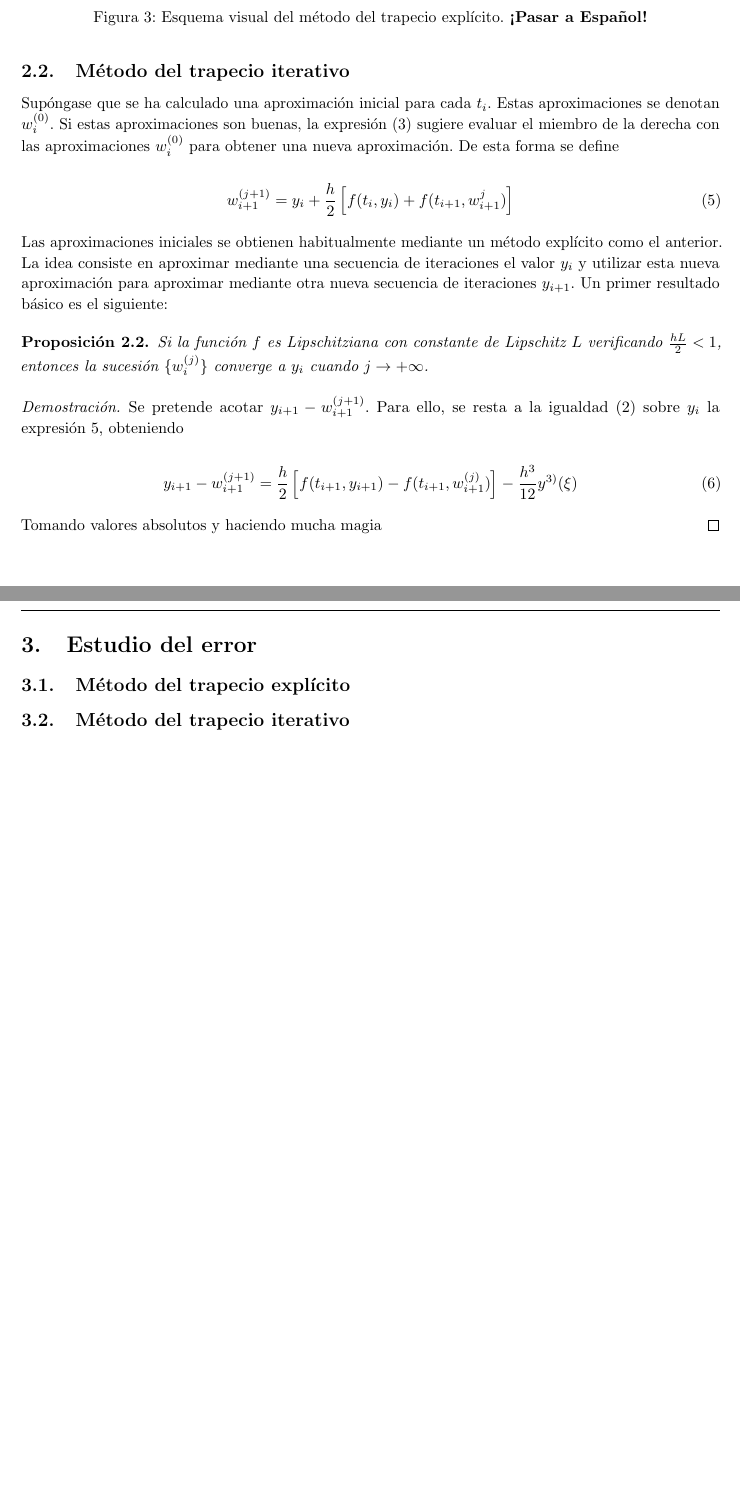
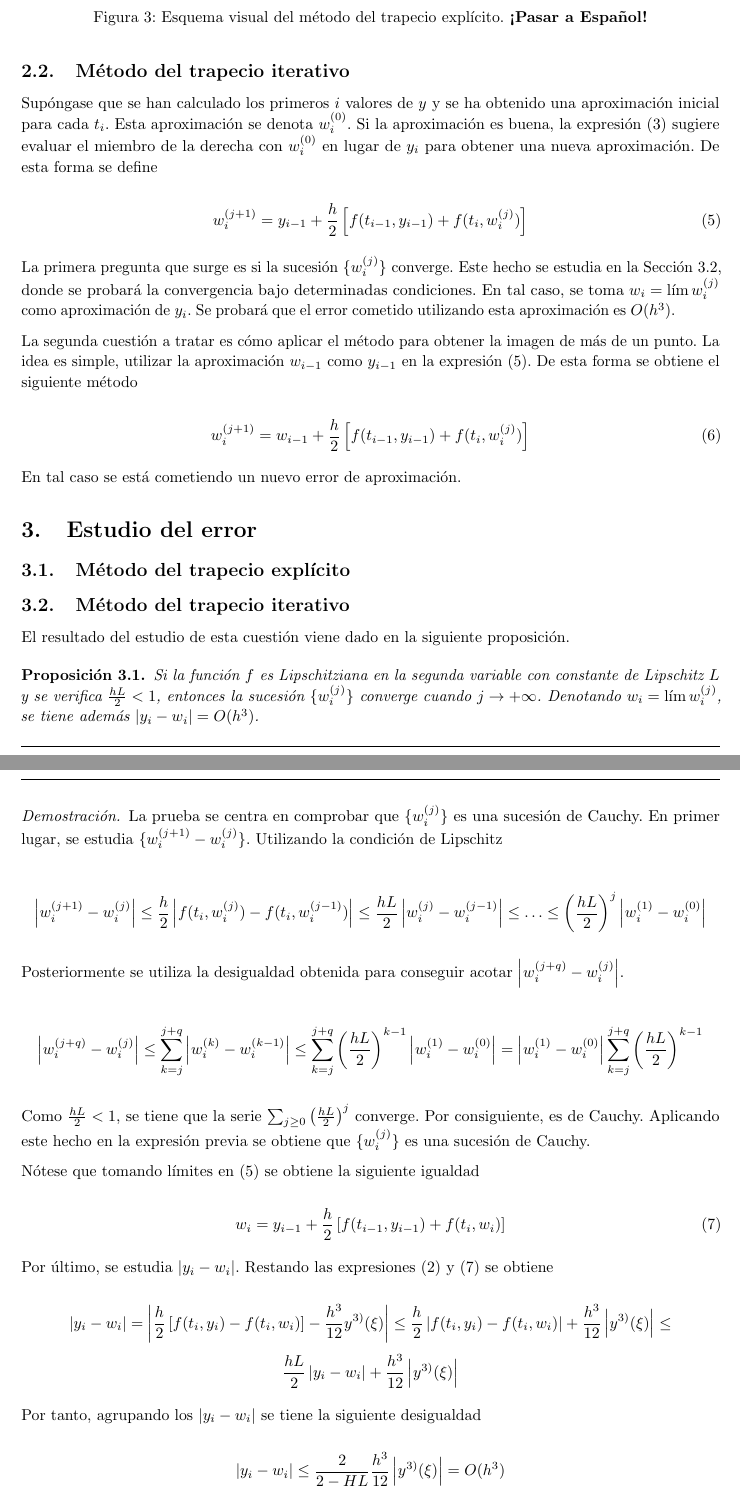
Before and after one commit to javipa1995/Metodo-del-trapecio, a LaTeX document (Report/MetodoDelTrapecio.tex): two parts of pages 7 and 8 of 8, joined at a grey line, cut so that both start at the same text, the shorter picture padded with empty space. Compiled offline with pdfLaTeX.

Commit message:
Adds proof for iterative method.

```diff
--- a/Report/MetodoDelTrapecio.tex
+++ b/Report/MetodoDelTrapecio.tex
@@ -393,30 +393,22 @@
 
 	\subsection{Método del trapecio iterativo}
 
-		Supóngase que se ha calculado una aproximación inicial para cada $t_i$. Estas aproximaciones se denotan $w_i^{(0)}$. Si estas aproximaciones son buenas, la expresión (\ref{eq:app}) sugiere evaluar el miembro de la derecha con las aproximaciones $w_i^{(0)}$ para obtener una nueva aproximación. De esta forma se define
+		Supóngase que se han calculado los primeros $i$ valores de $y$ y se ha obtenido una aproximación inicial para cada $t_i$. Esta aproximación se denota $w_i^{(0)}$. Si la aproximación es buena, la expresión (\ref{eq:app}) sugiere evaluar el miembro de la derecha con $w_i^{(0)}$ en lugar de $y_i$ para obtener una nueva aproximación. De esta forma se define
 
 		\begin{equation} \label{eq:ti-def}
-			w_{i+1} ^{(j+1)} = y_i + \frac{h}{2} \left[f(t_i, y_i) + f(t_{i+1}, w_{i+1}^{j})\right]
+			w_{i} ^{(j+1)} = y_{i-1} + \frac{h}{2} \left[f(t_{i-1}, y_{i-1}) + f(t_i, w_{i}^{(j)})\right]
 		\end{equation}
 
-		Las aproximaciones iniciales se obtienen habitualmente mediante un método explícito como el anterior. La idea consiste en aproximar mediante una secuencia de iteraciones el valor $y_i$ y utilizar esta nueva aproximación para aproximar mediante otra nueva secuencia de iteraciones $y_{i+1}$. Un primer resultado básico es el siguiente:
+		La primera pregunta que surge es si la sucesión $\{w_{i}^{(j)}\}$ converge. Este hecho se estudia en la Sección \ref{sec:error:iterativo}, donde se probará la convergencia bajo determinadas condiciones. En tal caso, se toma $w_i = \lim w_i^{(j)}$ como aproximación de $y_i$. Se probará que el error cometido utilizando esta aproximación es $O(h^3)$.
 
-		\begin{proposition}
-			Si la función $f$ es Lipschitziana con constante de Lipschitz $L$ verificando $\frac{hL}{2} < 1$, entonces la sucesión $\{w_i^{(j)}\}$ converge a $y_i$ cuando $j \rightarrow +\infty$.
-		\end{proposition}
+		La segunda cuestión a tratar es cómo aplicar el método para obtener la imagen de más de un punto. La idea es simple, utilizar la aproximación $w_{i-1}$ como $y_{i-1}$ en la expresión (\ref{eq:ti-def}). De esta forma se obtiene el siguiente método
 
-		\begin{proof}
-			Se pretende acotar $y_{i+1} - w_{i+1}^{(j+1)}$. Para ello, se resta a la igualdad (\ref{eq:trapecio-igualdad}) sobre $y_i$ la expresión \ref{eq:ti-def}, obteniendo
-
-			\begin{equation}
-				y_{i+1} - w_{i+1}^{(j+1)} = \frac{h}{2} \left[f(t_{i+1},y_{i+1}) - f(t_{i+1}, w_{i+1}^{(j)})\right] - \frac{h^3}{12}y^{3)}(\xi)
-			\end{equation}
-
-			Tomando valores absolutos y haciendo mucha magia
-		\end{proof}
+		\begin{equation} \label{eq:ti-def-2}
+			w_{i} ^{(j+1)} = w_{i-1} + \frac{h}{2} \left[f(t_{i-1}, y_{i-1}) + f(t_i, w_{i}^{(j)})\right]
+		\end{equation}
 
 
-
+		En tal caso se está cometiendo un nuevo error de aproximación.
 
 %-----------------------------------------------------------------------------------------------------
 %	SECCIÓN X: ERROR
@@ -427,7 +419,48 @@
 
 	\subsection{Método del trapecio explícito}
 
-	\subsection{Método del trapecio iterativo}
+	\subsection{Método del trapecio iterativo} \label{sec:error:iterativo}
+
+		El resultado del estudio de esta cuestión viene dado en la siguiente proposición.
+
+		\begin{proposition}
+			Si la función $f$ es Lipschitziana en la segunda variable con constante de Lipschitz $L$ y se verifica $\frac{hL}{2} < 1$, entonces la sucesión $\{w_i^{(j)}\}$ converge cuando $j \rightarrow +\infty$. Denotando $w_i = \lim w_i^{(j)}$, se tiene además $\left|y_{i} - w_{i}\right| = O(h^3)$.
+		\end{proposition}
+
+		\begin{proof}
+			La prueba se centra en comprobar que $\{w_i^{(j)}\}$ es una sucesión de Cauchy. En primer lugar, se estudia $\{w_{i}^{(j+1)} - w_{i}^{(j)}\}$. Utilizando la condición de Lipschitz
+
+			\begin{equation*}
+			\left|w_{i}^{(j+1)} - w_{i}^{(j)}\right| \le \frac{h}{2} \left| f(t_i, w_i^{(j)}) - f(t_i, w_i^{(j-1)}) \right| \le \frac{hL}{2} \left| w_i^{(j)} - w_i^{(j-1)} \right| \le \ldots \le \left(\frac{hL}{2}\right)^j \left|w_i^{(1)} - w_i^{(0)}\right|
+			\end{equation*}
+
+			Posteriormente se utiliza la desigualdad obtenida para conseguir acotar $\left|w_{i}^{(j+q)} - w_{i}^{(j)}\right|$.
+
+			\begin{equation*}
+			\left|w_{i}^{(j+q)} - w_{i}^{(j)}\right| \le \sum_{k = j} ^ {j+q} \left|w_i^{(k)} - w_i^{(k-1)}\right| \le \sum_{k = j} ^ {j+q} \left(\frac{hL}{2}\right)^{k-1} \left|w_i^{(1)} - w_i^{(0)}\right| = \left|w_i^{(1)} - w_i^{(0)}\right| \sum_{k = j} ^ {j+q} \left(\frac{hL}{2}\right)^{k-1}
+			\end{equation*}
+
+			Como $\frac{hL}{2} < 1$, se tiene que la serie $\sum_{j \ge 0} \left(\frac{hL}{2}\right) ^j$ converge. Por consiguiente, es de Cauchy. Aplicando este hecho en la expresión previa se obtiene que $\{w_i^{(j)}\}$ es una sucesión de Cauchy.
+
+			Nótese que tomando límites en (\ref{eq:ti-def}) se obtiene la siguiente igualdad
+
+			\begin{equation} \label{eq:prop2.2}
+			w_{i} = y_{i-1} + \frac{h}{2} \left[f(t_{i-1}, y_{i-1}) + f(t_i, w_{i})\right]
+			\end{equation}
+
+
+			Por último, se estudia $\left|y_{i} - w_{i}\right|$. Restando las expresiones (\ref{eq:trapecio-igualdad}) y (\ref{eq:prop2.2}) se obtiene
+
+			$$ \left|y_{i} - w_{i}\right| = \left|\frac{h}{2} \left[f(t_{i},y_{i}) - f(t_{i}, w_{i})\right] - \frac{h^3}{12}y^{3)}(\xi)\right| \le \frac{h}{2} \left|f(t_{i},y_{i}) - f(t_{i}, w_{i})\right| + \frac{h^3}{12}\left|y^{3)}(\xi)\right| \le$$
+			$$ \frac{hL}{2} \left|y_{i} - w_{i}\right| + \frac{h^3}{12}\left|y^{3)}(\xi)\right| $$
+
+			Por tanto, agrupando los $\left|y_{i} - w_{i}\right|$ se tiene la siguiente desigualdad
+
+			\begin{equation*}
+			\left|y_{i} - w_{i}\right| \le \frac{2}{2 - HL}\frac{h^3}{12}\left|y^{3)}(\xi)\right| = O(h^3)
+			\end{equation*}
+
+		\end{proof}
 
 
 %-----------------------------------------------------------------------------------------------------
```
